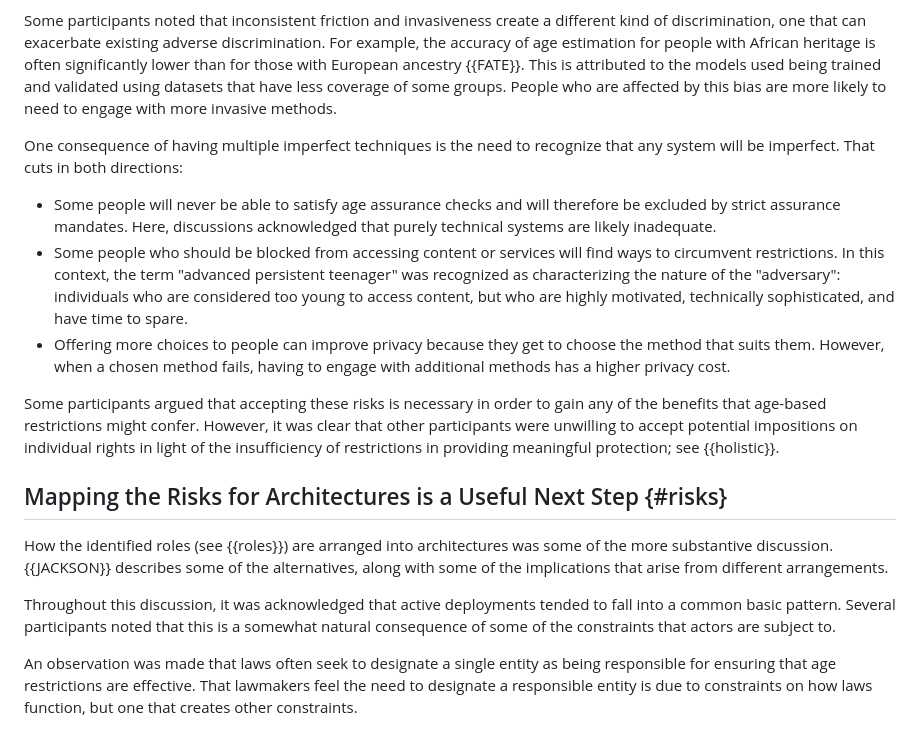
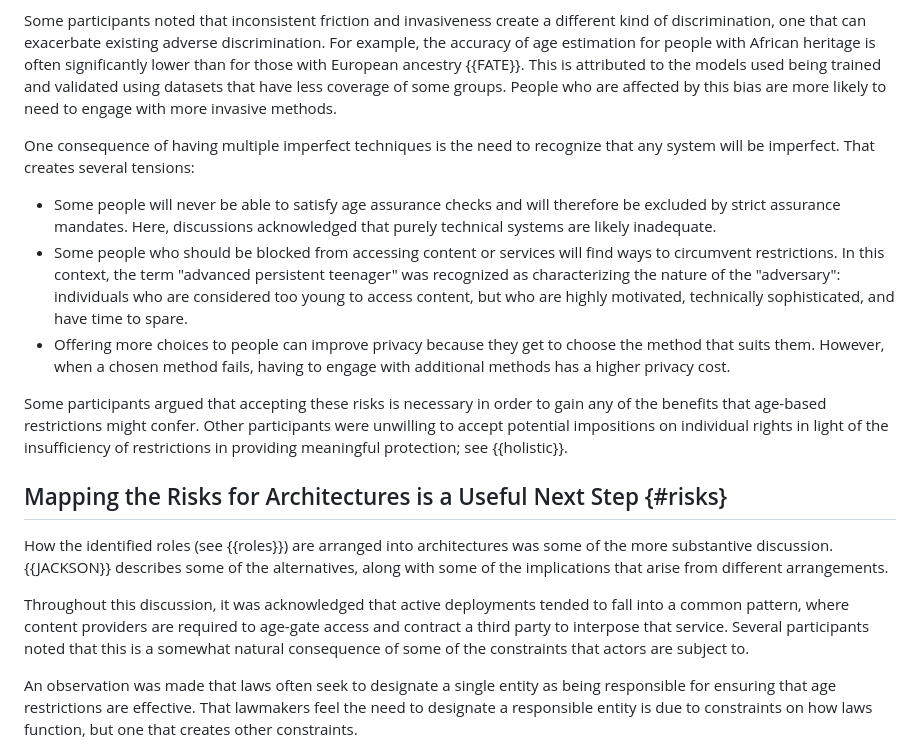
Before and after one commit to intarchboard/draft-iab-agews-report, a Markdown page: draft-iab-agews-report.md, the part around the change. Drawn GitHub-style.

Commit message:
Eliot's feedback

```diff
--- a/draft-iab-agews-report.md
+++ b/draft-iab-agews-report.md
@@ -207,19 +207,19 @@ Discussion often came back to an approach that is increasingly recommended for u
 
 Some participants noted that inconsistent friction and invasiveness create a different kind of discrimination, one that can exacerbate existing adverse discrimination. For example, the accuracy of age estimation for people with African heritage is often significantly lower than for those with European ancestry {{FATE}}. This is attributed to the models used being trained and validated using datasets that have less coverage of some groups. People who are affected by this bias are more likely to need to engage with more invasive methods.
 
-One consequence of having multiple imperfect techniques is the need to recognize that any system will be imperfect. That cuts in both directions:
+One consequence of having multiple imperfect techniques is the need to recognize that any system will be imperfect. That creates several tensions:
 
 * Some people will never be able to satisfy age assurance checks and will therefore be excluded by strict assurance mandates. Here, discussions acknowledged that purely technical systems are likely inadequate.
 * Some people who should be blocked from accessing content or services will find ways to circumvent restrictions. In this context, the term "advanced persistent teenager" was recognized as characterizing the nature of the "adversary": individuals who are considered too young to access content, but who are highly motivated, technically sophisticated, and have time to spare.
 * Offering more choices to people can improve privacy because they get to choose the method that suits them. However, when a chosen method fails, having to engage with additional methods has a higher privacy cost.
 
-Some participants argued that accepting these risks is necessary in order to gain any of the benefits that age-based restrictions might confer. However, it was clear that other participants were unwilling to accept potential impositions on individual rights in light of the insufficiency of restrictions in providing meaningful protection; see {{holistic}}.
+Some participants argued that accepting these risks is necessary in order to gain any of the benefits that age-based restrictions might confer. Other participants were unwilling to accept potential impositions on individual rights in light of the insufficiency of restrictions in providing meaningful protection; see {{holistic}}.
 
 ## Mapping the Risks for Architectures is a Useful Next Step {#risks}
 
 How the identified roles (see {{roles}}) are arranged into architectures was some of the more substantive discussion. {{JACKSON}} describes some of the alternatives, along with some of the implications that arise from different arrangements.
 
-Throughout this discussion, it was acknowledged that active deployments tended to fall into a common basic pattern. Several participants noted that this is a somewhat natural consequence of some of the constraints that actors are subject to.
+Throughout this discussion, it was acknowledged that active deployments tended to fall into a common pattern, where content providers are required to age-gate access and contract a third party to interpose that service. Several participants noted that this is a somewhat natural consequence of some of the constraints that actors are subject to.
 
 An observation was made that laws often seek to designate a single entity as being responsible for ensuring that age restrictions are effective. That lawmakers feel the need to designate a responsible entity is due to constraints on how laws function, but one that creates other constraints.
 
```
